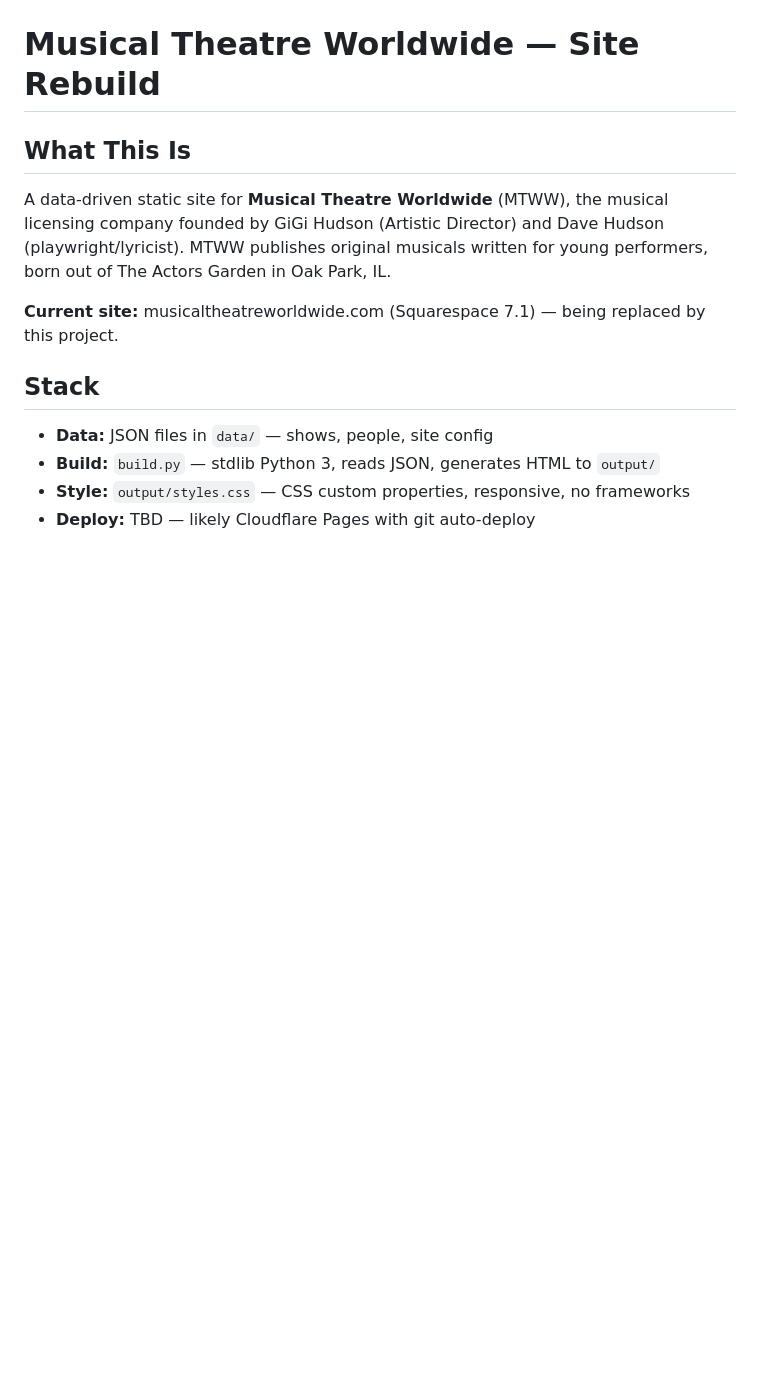
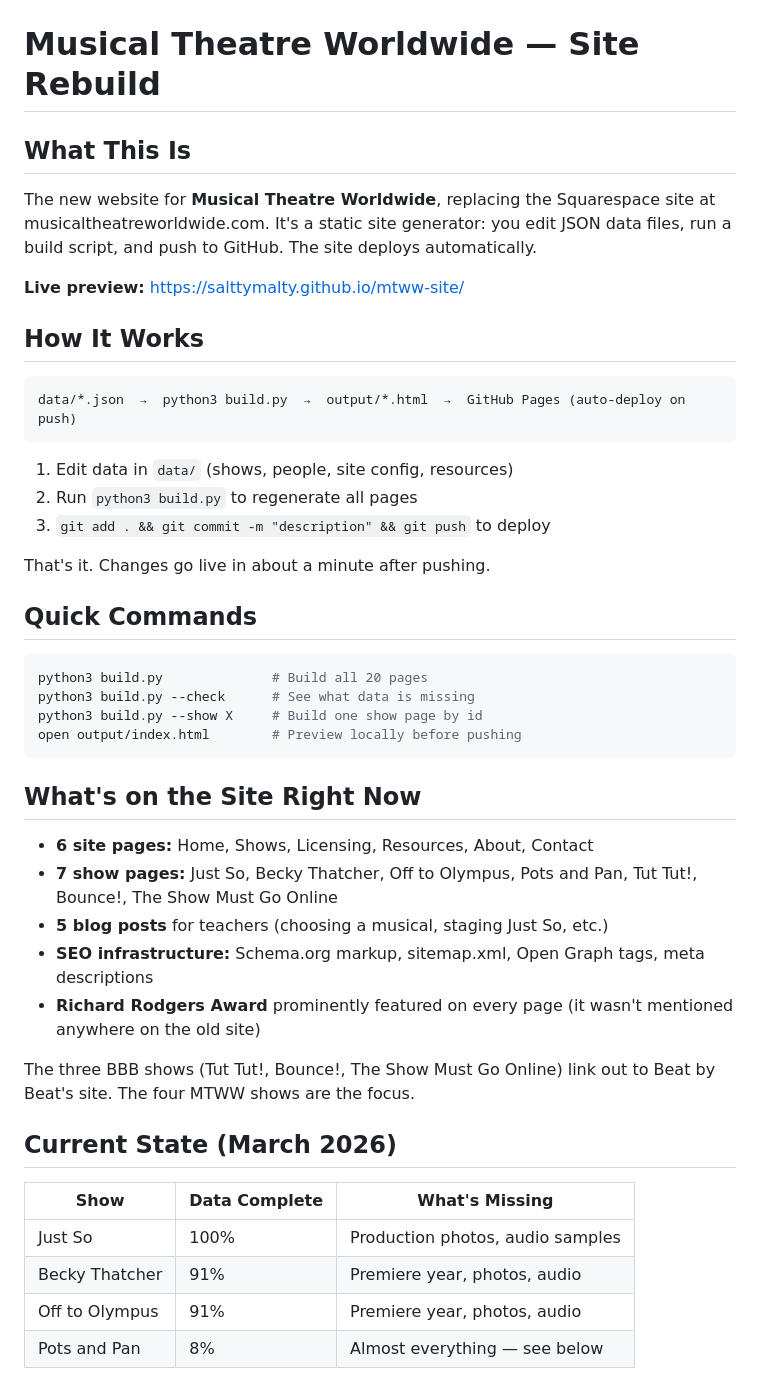
Before and after one commit to salttymalty/mtww-site, a Markdown page: CLAUDE.md, the part around one of its changes. Rendered like a GitHub page; blank space fills up the shorter version.

````diff
--- a/CLAUDE.md
+++ b/CLAUDE.md
@@ -2,13 +2,47 @@
 
 ## What This Is
 
-A data-driven static site for **Musical Theatre Worldwide** (MTWW), the musical licensing company founded by GiGi Hudson (Artistic Director) and Dave Hudson (playwright/lyricist). MTWW publishes original musicals written for young performers, born out of The Actors Garden in Oak Park, IL.
+The new website for **Musical Theatre Worldwide**, replacing the Squarespace site at musicaltheatreworldwide.com. It's a static site generator: you edit JSON data files, run a build script, and push to GitHub. The site deploys automatically.
 
-**Current site:** musicaltheatreworldwide.com (Squarespace 7.1) — being replaced by this project.
+**Live preview:** https://salttymalty.github.io/mtww-site/
 
-## Stack
+## How It Works
 
-- **Data:** JSON files in `data/` — shows, people, site config
-- **Build:** `build.py` — stdlib Python 3, reads JSON, generates HTML to `output/`
-- **Style:** `output/styles.css` — CSS custom properties, responsive, no frameworks
-- **Deploy:** TBD — likely Cloudflare Pages with git auto-deploy
+```
+data/*.json  →  python3 build.py  →  output/*.html  →  GitHub Pages (auto-deploy on push)
+```
+
+1. Edit data in `data/` (shows, people, site config, resources)
+2. Run `python3 build.py` to regenerate all pages
+3. `git add . && git commit -m "description" && git push` to deploy
+
+That's it. Changes go live in about a minute after pushing.
+
+## Quick Commands
+
+```bash
+python3 build.py              # Build all 20 pages
+python3 build.py --check      # See what data is missing
+python3 build.py --show X     # Build one show page by id
+open output/index.html        # Preview locally before pushing
+```
+
+## What's on the Site Right Now
+
+- **6 site pages:** Home, Shows, Licensing, Resources, About, Contact
+- **7 show pages:** Just So, Becky Thatcher, Off to Olympus, Pots and Pan, Tut Tut!, Bounce!, The Show Must Go Online
+- **5 blog posts** for teachers (choosing a musical, staging Just So, etc.)
+- **SEO infrastructure:** Schema.org markup, sitemap.xml, Open Graph tags, meta descriptions
+- **Richard Rodgers Award** prominently featured on every page (it wasn't mentioned anywhere on the old site)
+
+The three BBB shows (Tut Tut!, Bounce!, The Show Must Go Online) link out to Beat by Beat's site. The four MTWW shows are the focus.
+
+## Current State (March 2026)
+
+| Show | Data Complete | What's Missing |
+|------|--------------|----------------|
+| Just So | 100% | Production photos, audio samples |
+| Becky Thatcher | 91% | Premiere year, photos, audio |
+| Off to Olympus | 91% | Premiere year, photos, audio |
+| Pots and Pan | 8% | Almost everything — see below |
+
````
Also changed, not shown: other parts of CLAUDE.md (+105 -43 lines).
